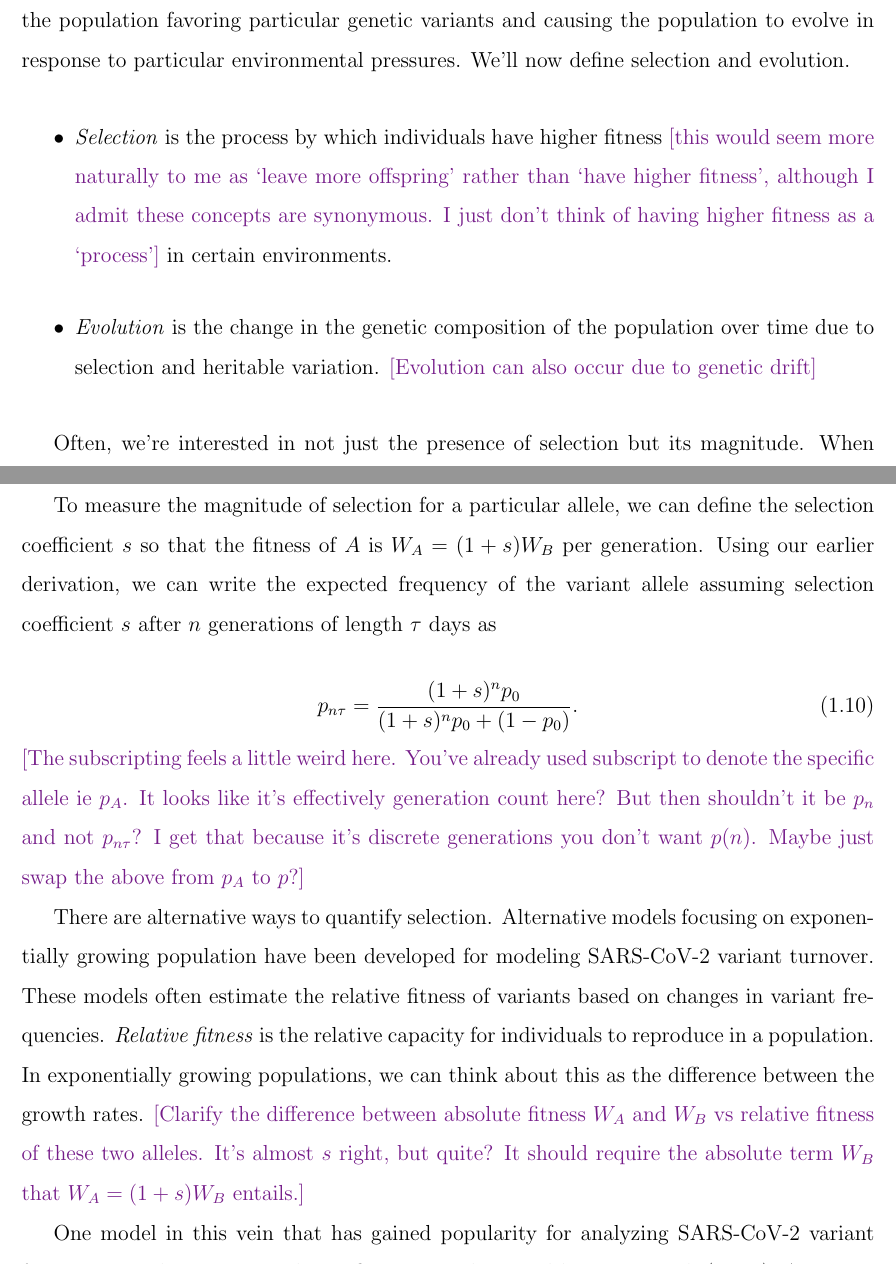
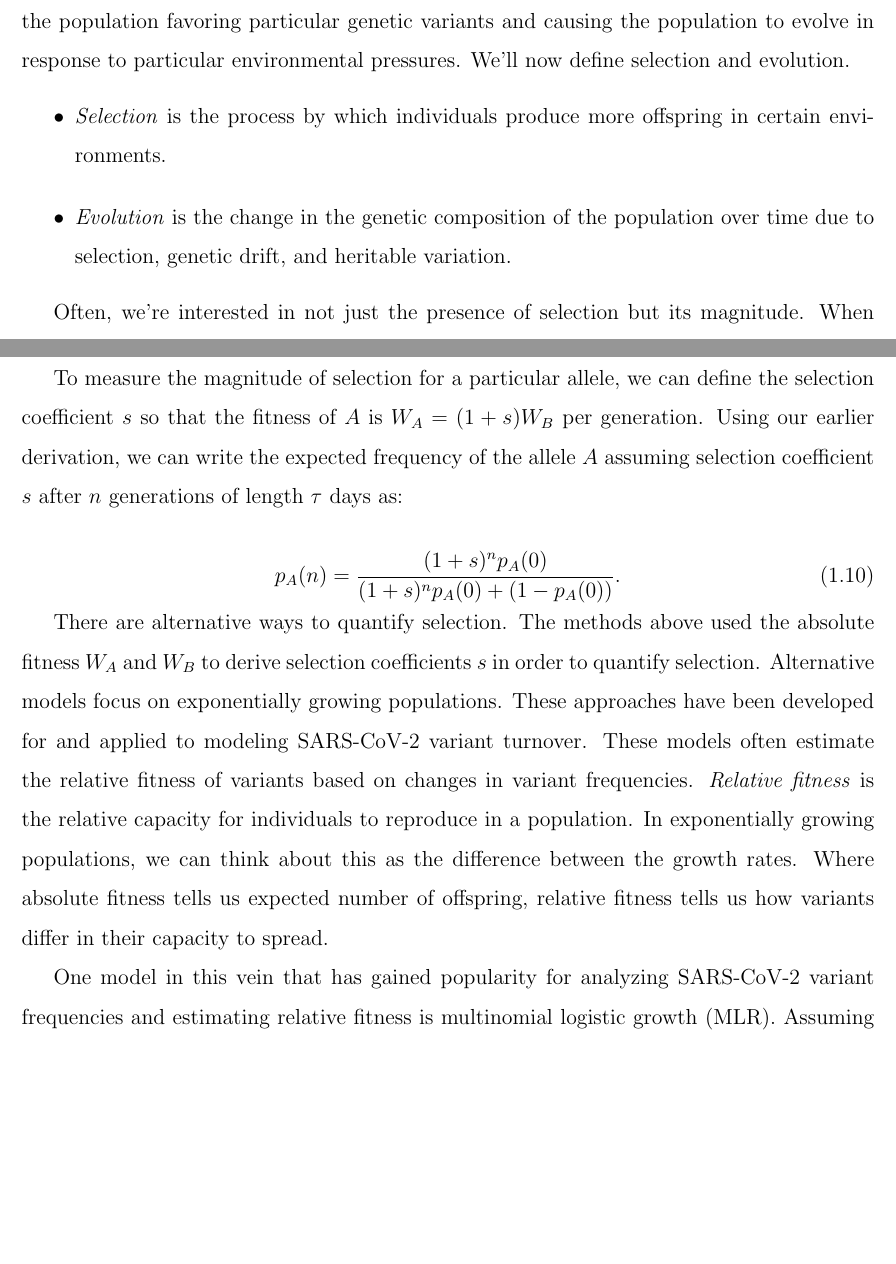
Before and after one commit to marlinfiggins/dissertation, a LaTeX thesis (dissertation/dissertation_Figgins.tex, which reads dissertation/chapters/introduction/introduction.tex): two parts of pages 18 and 19 of 211, joined at a grey line, cut so that both start at the same text, the shorter picture padded with empty space. Compiled offline with pdfLaTeX.

Commit message:
Addressing comments in introduction

```diff
--- a/dissertation/chapters/introduction/introduction.tex
+++ b/dissertation/chapters/introduction/introduction.tex
@@ -170,8 +171,12 @@ Selection acts as a ``force'' on the genetic diversity of the population favorin
 We'll now define selection and evolution.
 
 \begin{itemize}
-  \item \emph{Selection} is the process by which individuals have higher fitness \tbc{this would seem more naturally to me as `leave more offspring' rather than `have higher fitness', although I admit these concepts are synonymous. I just don't think of having higher fitness as a `process'} in certain environments.
-  \item \emph{Evolution} is the change in the genetic composition of the population over time due to selection and heritable variation. \tbc{Evolution can also occur due to genetic drift}
+  \item \emph{Selection} is the process by which individuals produce more offspring in certain environments.
+% \tbc{this would seem more naturally to me as `leave more offspring' rather than `have higher fitness', although I admit these concepts are synonymous. I just don't think of having higher fitness as a `process'
+% MF: Agreed this is more clear.
+  \item \emph{Evolution} is the change in the genetic composition of the population over time due to selection, genetic drift, and heritable variation.
+    % \tbc{Evolution can also occur due to genetic drift}
+    % MF: Tried to change this. I think there's a better way to phrase this however
 \end{itemize}
 
 Often, we’re interested in not just the presence of selection but its magnitude.
@@ -196,30 +201,28 @@ where we have defined the mean fitness $\bar{W} = W_A p_A + W_B p_B$.
 This provides a baseline for how fitness changes under fitness dynamics.
 
 To measure the magnitude of selection for a particular allele, we can define the selection coefficient $s$ so that the fitness of $A$ is $W_A = (1+s) W_B$ per generation.
-Using our earlier derivation, we can write the expected frequency of the variant allele assuming selection coefficient $s$ after $n$ generations of length $\tau$ days as
+Using our earlier derivation, we can write the expected frequency of the allele $A$ assuming selection coefficient $s$ after $n$ generations of length $\tau$ days as:
 
 \begin{equation}
-p_{n\tau} = \frac{(1+s)^{n}p_{0}}{(1+s)^{n}p_{0} + (1 - p_0)}.
+  p_A(n) = \frac{(1+s)^{n}p_{A}(0)}{(1+s)^{n}p_{A}(0) + (1 - p_{A}(0))}.
 \end{equation}
-\tbc{The subscripting feels a little weird here. You've already used subscript to denote the specific allele ie $p_A$. It looks like it's effectively generation count here? But then shouldn't it be $p_n$ and not $p_{n\tau}$? I get that because it's discrete generations you don't want $p(n)$. Maybe just swap the above from $p_A$ to $p$?}
 
-% When dealing with infectious diseases like SARS-CoV-2, we may be interested in selection for two reasons.
-%     Awareness: Quantifying variant advantages to understand the viral population right now or in short-term
-%     Preparation: Forecasting variant advantage to predict viral diversity in the future
-%
-%
-% \section{Approaches in population genetics}%
-%
-% Traditionally, population genetic methods are used to identify selective advantages of genetic variants.
-% These models often work on the level of frequency of genetic variants and are concerned with estimating the selection coefficient $s$ (relative fitness difference) of genetic variants.
-%
+% \tbc{The subscripting feels a little weird here. You've already used subscript to denote the specific allele ie $p_A$. It looks like it's effectively generation count here? But then shouldn't it be $p_n$ and not $p_{n\tau}$? I get that because it's discrete generations you don't want $p(n)$. Maybe just swap the above from $p_A$ to $p$?}
+
+% MF: Changed this to be consistent with the above.
 
 There are alternative ways to quantify selection.
-Alternative models focusing on exponentially growing population have been developed for modeling SARS-CoV-2 variant turnover.
+The methods above used the absolute fitness $W_A$ and $W_B$ to derive selection coefficients $s$ in order to quantify selection.
+Alternative models focus on exponentially growing populations.
+These approaches have been developed for and applied to modeling SARS-CoV-2 variant turnover.
 These models often estimate the relative fitness of variants based on changes in variant frequencies.
 \emph{Relative fitness} is the relative capacity for individuals to reproduce in a population.
 In exponentially growing populations, we can think about this as the difference between the growth rates.
-\tbc{Clarify the difference between absolute fitness $W_A$ and $W_B$ vs relative fitness of these two alleles. It's almost $s$ right, but quite? It should require the absolute term $W_B$ that $W_A = (1+s) W_B$ entails.}
+Where absolute fitness tells us expected number of offspring, relative fitness tells us how variants differ in their capacity to spread.
+
+% \tbc{Clarify the difference between absolute fitness $W_A$ and $W_B$ vs relative fitness of these two alleles. It's almost $s$ right, but quite? It should require the absolute term $W_B$ that $W_A = (1+s) W_B$ entails.}
+% MF: I do this a bit later by showing how this definition of relative fitness aligns with $s$.
+% MF: For now, I've added a better tie in the previous section and leave the comparison of the two methods for a little down the page.
 
 One model in this vein that has gained popularity for analyzing SARS-CoV-2 variant frequencies and estimating relative fitness is multinomial logistic growth (MLR).
 Assuming that each variant has a fixed fitness relative to all others, we can derive a model for variant frequencies over time
```
Also changed, not shown: dissertation/chapters/introduction/introduction.tex (35 more changed lines).
